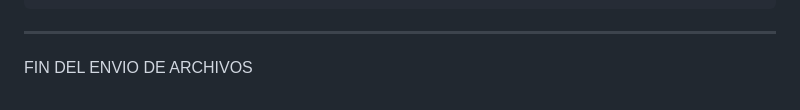
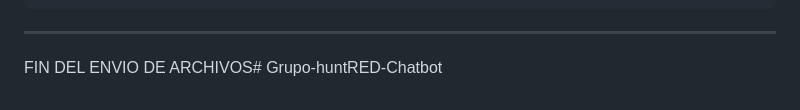
Before and after one commit to ablova/Chatbot.Amigro, a Markdown page: README.md, the part around the change. Drawn GitHub-style.

```diff
--- a/README.md
+++ b/README.md
@@ -3508,4 +3508,4 @@ def send_message(request):
 ____
 
 
-FIN DEL ENVIO DE ARCHIVOS
+FIN DEL ENVIO DE ARCHIVOS# Grupo-huntRED-Chatbot
```
